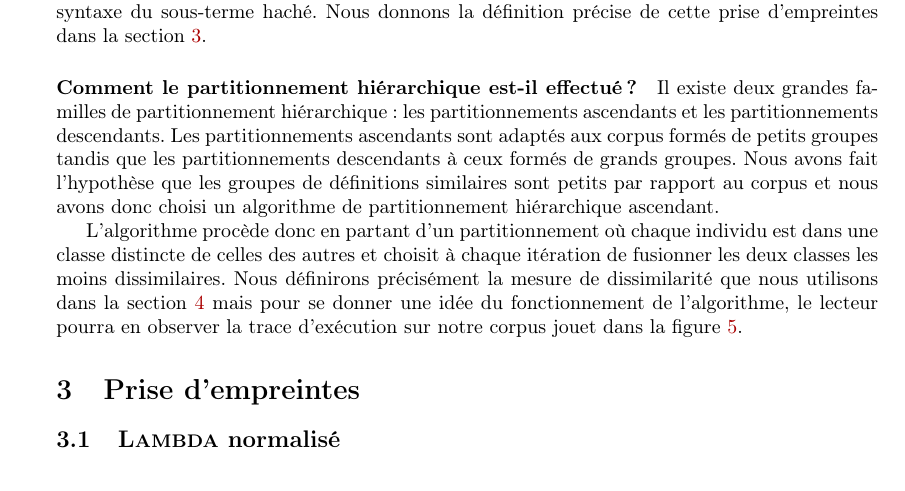
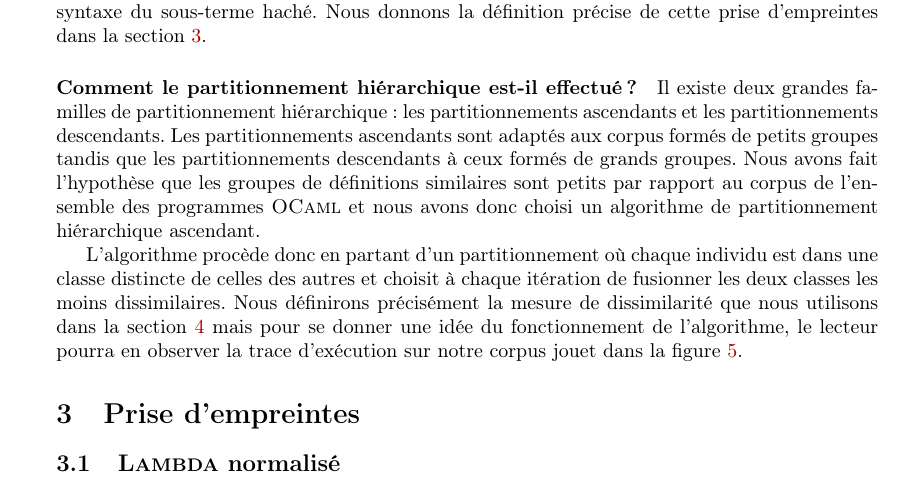
Before and after one commit to nobrakal/asak-paper, a LaTeX paper (root.tex, which reads overview.tex): part of page 6 of 16 before the commit and part of page 6 of 17 after it, cut so that both start at the same text. Compiled offline with pdfLaTeX.

Commit message:
Address an issue.

```diff
--- a/overview.tex
+++ b/overview.tex
@@ -191,8 +191,9 @@ partitionnements ascendants et les partitionnements descendants. Les
 partitionnements ascendants sont adaptés aux corpus formés de petits
 groupes tandis que les partitionnements descendants à ceux formés de
 grands groupes. Nous avons fait l'hypothèse que les groupes de
-définitions similaires sont petits par rapport au corpus et nous avons
-donc choisi un algorithme de partitionnement hiérarchique ascendant.
+définitions similaires sont petits par rapport au corpus de l'ensemble
+des programmes {\OCaml} et nous avons donc choisi un algorithme de
+partitionnement hiérarchique ascendant.
 
 L'algorithme procède donc en partant d'un partitionnement où chaque
 individu est dans une classe distincte de celles des autres et choisit
```
Also changed, not shown: 1 other file.
